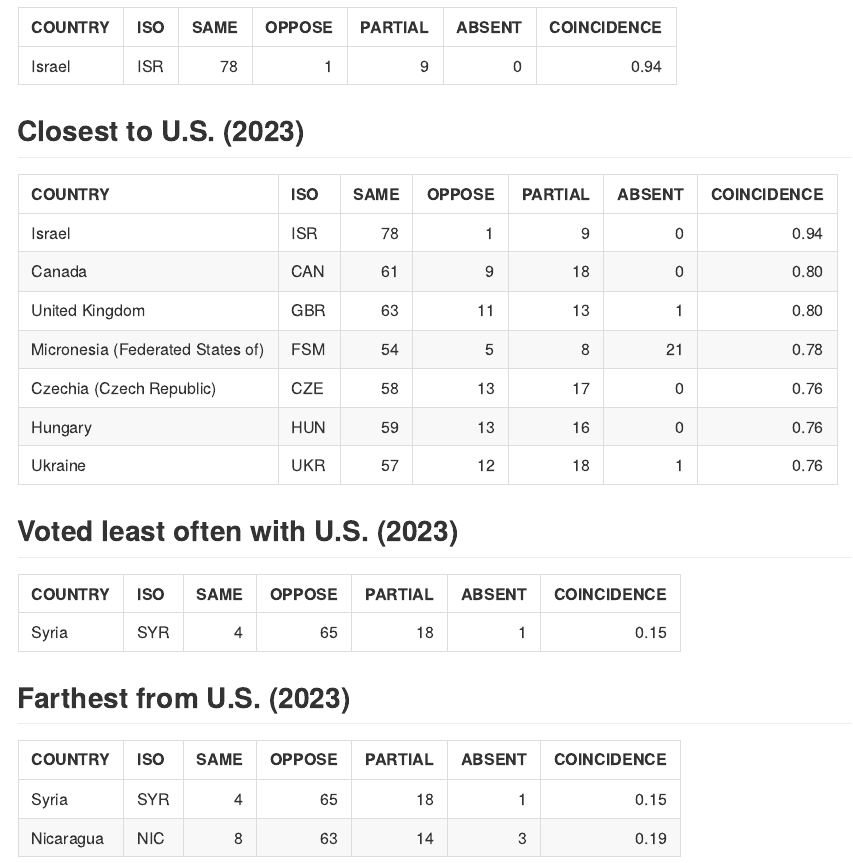
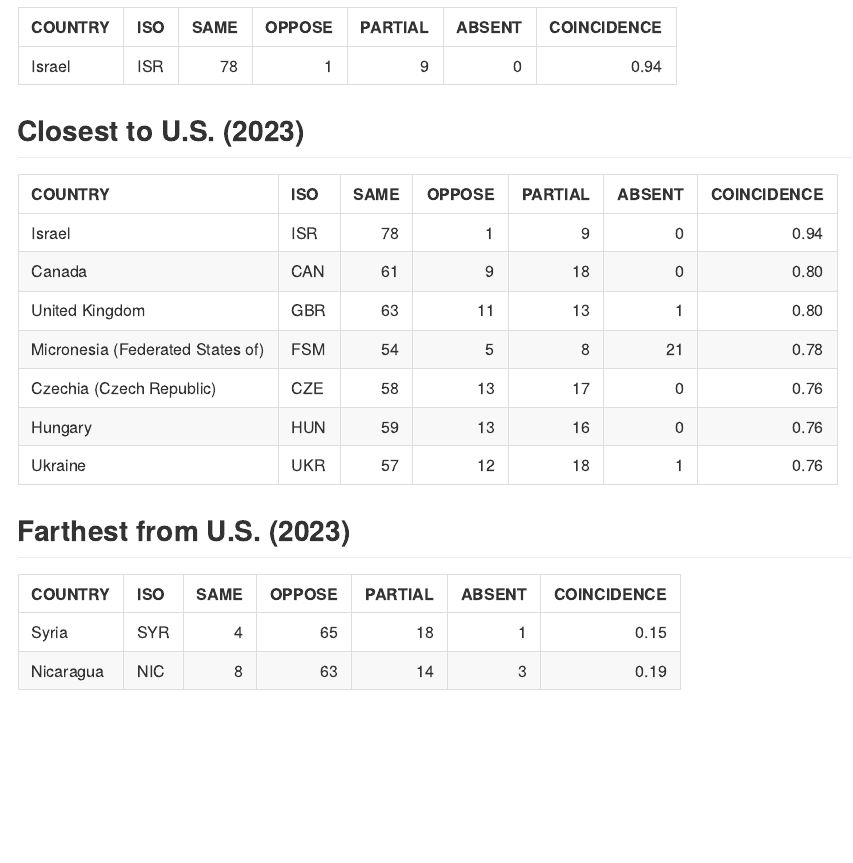
Before and after one commit to markschaver/UN, an R Markdown document (UN.Rmd): the page in a window 1100 px wide, from 210 px down. The pictures show the output file UN.md that the author committed with the source, drawn offline in the style of GitHub.

Commit message:
Simplified output; added to readme

````diff
--- a/UN.Rmd
+++ b/UN.Rmd
@@ -27,14 +27,6 @@ kable(most_similar)
 closest <- filter(un, un["COINCIDENCE"] > .75)
 kable(arrange(closest, desc(COINCIDENCE)))
 ```
-
-## Voted least often with U.S. (2023)
-
-```{r least-similar, echo=FALSE, error=FALSE, message=FALSE, warning=FALSE, eval=TRUE}
-least_similar <- filter(un, un["COINCIDENCE"] == min(un["COINCIDENCE"]))
-kable(least_similar)
-```
-
 ## Farthest from U.S. (2023)
 
 ```{r farthest, echo=FALSE, error=FALSE, message=FALSE, warning=FALSE, eval=TRUE}
````
Also changed, not shown: README.md, UN.md.
